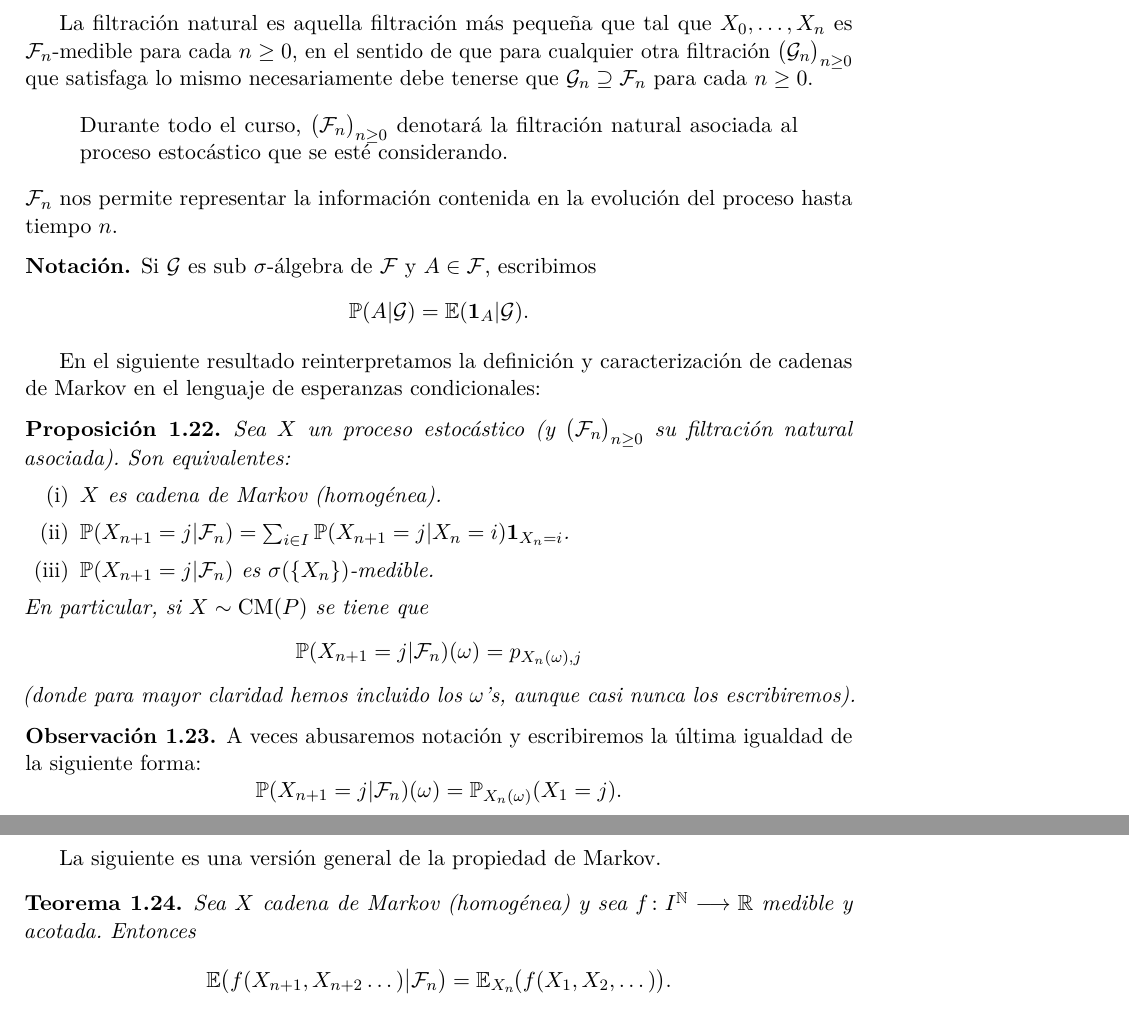
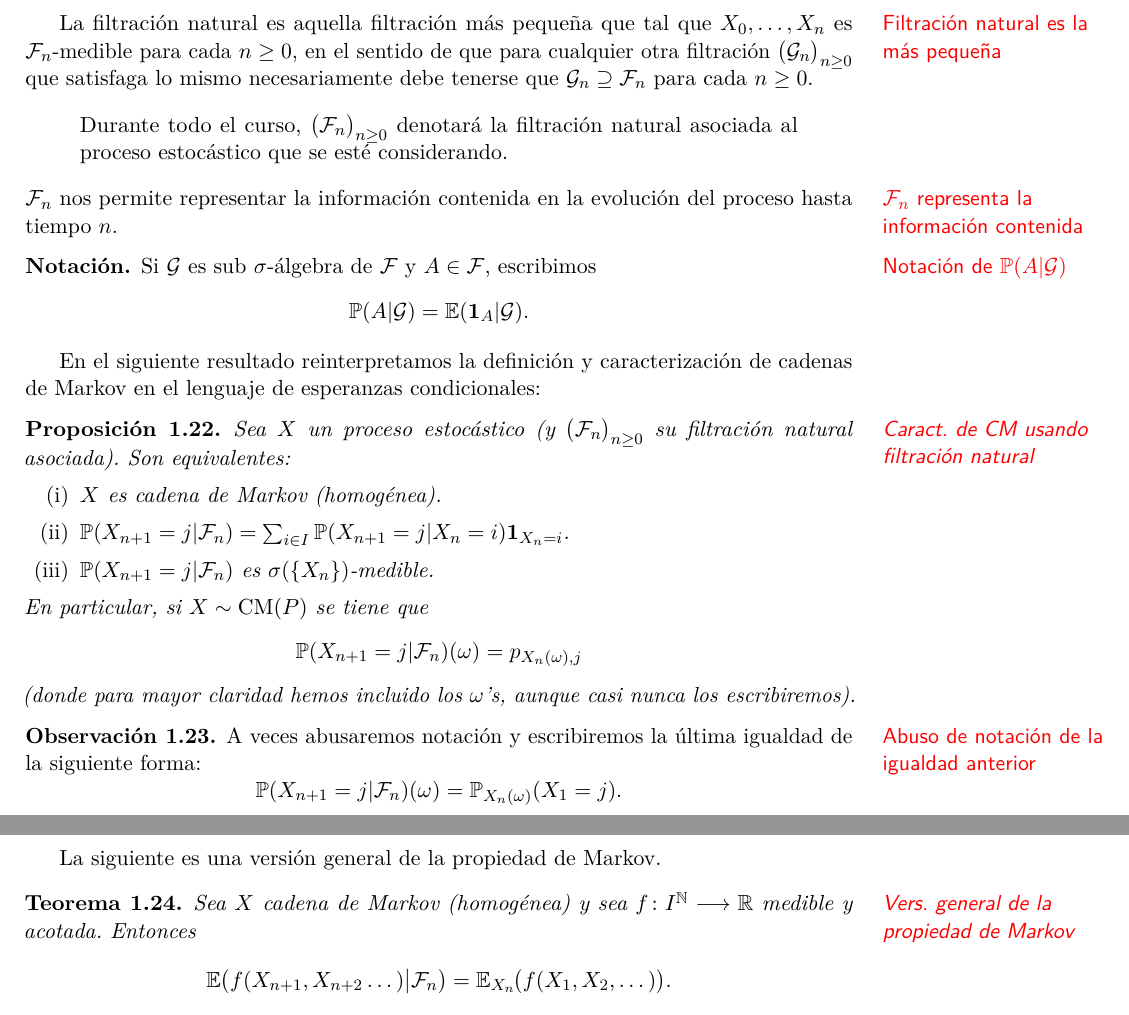
Before and after one commit to PanchitoMunoz/Apuntes-de-Markov, a LaTeX document (apuntesMarkov.tex, which reads capitulos/cadenas_de_markov.tex): two parts of pages 9 and 10 of 19, joined at a grey line, cut so that both start at the same text. Compiled offline with pdfLaTeX.

Commit message:
Agregado notas al margen de la sss "Versión general de la propiedad de Markov"

```diff
--- a/capitulos/cadenas_de_markov.tex
+++ b/capitulos/cadenas_de_markov.tex
@@ -357,21 +357,21 @@ Si $X$ es un proceso estocástico construido en un espacio de probabilidad $(\Om
 \[\cf_n=\sigma(\{X_0,\dotsc,X_n\}).\]
 \end{defn}
 
-La filtración natural es aquella filtración más pequeña que tal que $X_0,\dotsc,X_n$ es $\cf_n$-medible para cada $n\geq0$, en el sentido de que para cualquier otra filtración $\big(\cg_n\big)_{n\geq0}$ que satisfaga lo mismo necesariamente debe tenerse que $\cg_n\supseteq\cf_n$ para cada $n\geq0$.
+La\marginnote{Filtración natural es la más pequeña} filtración natural es aquella filtración más pequeña que tal que $X_0,\dotsc,X_n$ es $\cf_n$-medible para cada $n\geq0$, en el sentido de que para cualquier otra filtración $\big(\cg_n\big)_{n\geq0}$ que satisfaga lo mismo necesariamente debe tenerse que $\cg_n\supseteq\cf_n$ para cada $n\geq0$.
 \begin{quote}
 Durante todo el curso, $\big(\cf_n\big)_{n\geq0}$ denotará la filtración natural asociada al proceso estocástico que se esté considerando.
 \end{quote}
 \lsep
-$\cf_n$ nos permite representar la información contenida en la evolución del proceso hasta tiempo $n$.
+$\cf_n$\marginnote{$\cf_n$ representa la información contenida} nos permite representar la información contenida en la evolución del proceso hasta tiempo $n$.
 
 \begin{notation}
-Si $\cg$ es sub $\sigma$-álgebra de $\cf$ y $A\in\cf$, escribimos
+Si $\cg$ es sub $\sigma$-álgebra de $\cf$ y $A\in\cf$, escribimos \marginnote{Notación de $\pp(A|\cg)$}
 \[\pp(A|\cg)=\ee(\uno{A}|\cg).\]
 \end{notation}
 
 En el siguiente resultado reinterpretamos la definición y caracterización de cadenas de Markov en el lenguaje de esperanzas condicionales:
 
-\begin{prop}
+\begin{prop}\marginnote{Caract. de CM usando filtración natural}
 Sea $X$ un proceso estocástico (y $\big(\cf_n\big)_{n\geq0}$ su filtración natural asociada).
 Son equivalentes:
 \begin{enumerate}[label=\uptext{(\roman*)}]
@@ -384,7 +384,7 @@ En particular, si $X\sim\CM(P)$ se tiene que
 (donde para mayor claridad hemos incluido los $\omega$'s, aunque casi nunca los escribiremos).
 \end{prop}
 
-\begin{rem}\label{rem:abusonot}
+\begin{rem}\label{rem:abusonot}\marginnote{Abuso de notación de la igualdad anterior}
 A veces abusaremos notación y escribiremos la última igualdad de la siguiente forma:
 \[\pp(X_{n+1}=j|\cf_n)(\omega)=\pp_{X_n(\omega)}(X_1=j).\]
 En estos casos, el lado derecho debe interpretarse como $\pp_{X_n(\omega)}(\tilde X_1=j)$ donde $\tilde X$ es una copia independiente de $X$.
@@ -411,7 +411,7 @@ Desarrollando la última esperanza condicional como en la primera equivalencia d
 
 La siguiente es una versión general de la propiedad de Markov.
 
-\begin{thm}\label{thm:propMarkGen}
+\begin{thm}\label{thm:propMarkGen}\marginnote{Vers. general de la propiedad de Markov}
 Sea $X$ cadena de Markov (homogénea) y sea $f\!:I^\nn\longrightarrow\rr$ medible y acotada.
 Entonces
 \[\ee\big(f(X_{n+1},X_{n+2}\dotsc)\big|\cf_n\big)=\ee_{X_n}\tsm\big(f(X_1,X_2,\dotsc)\big).\]
```
Also changed, not shown: apuntesMarkov.tex (+1 -1 lines), capitulos/cadenas_de_markov.tex (4 more changed lines).
